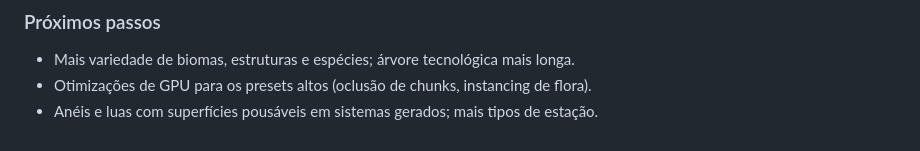
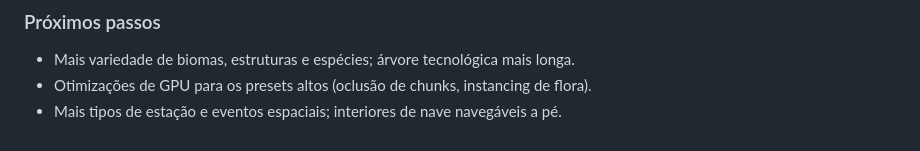
Before and after one commit to ZIPPY232/GameNOVO, a Markdown page: README.md, the part around the change. Rendered like a GitHub page.

Commit message:
README: correct next steps
Co-Authored-By: Claude Opus 5.5 <noreply@anthropic.com>
Claude-Session: https://claude.ai/code/session_01QNTPKY4r5ZULhvDyXtqwyz

```diff
--- a/README.md
+++ b/README.md
@@ -114,4 +114,4 @@ simulação custa ~1 ms; a cena típica na superfície fica em ~1 M triângulos
 
 - Mais variedade de biomas, estruturas e espécies; árvore tecnológica mais longa.
 - Otimizações de GPU para os presets altos (oclusão de chunks, instancing de flora).
-- Anéis e luas com superfícies pousáveis em sistemas gerados; mais tipos de estação.
+- Mais tipos de estação e eventos espaciais; interiores de nave navegáveis a pé.
```
